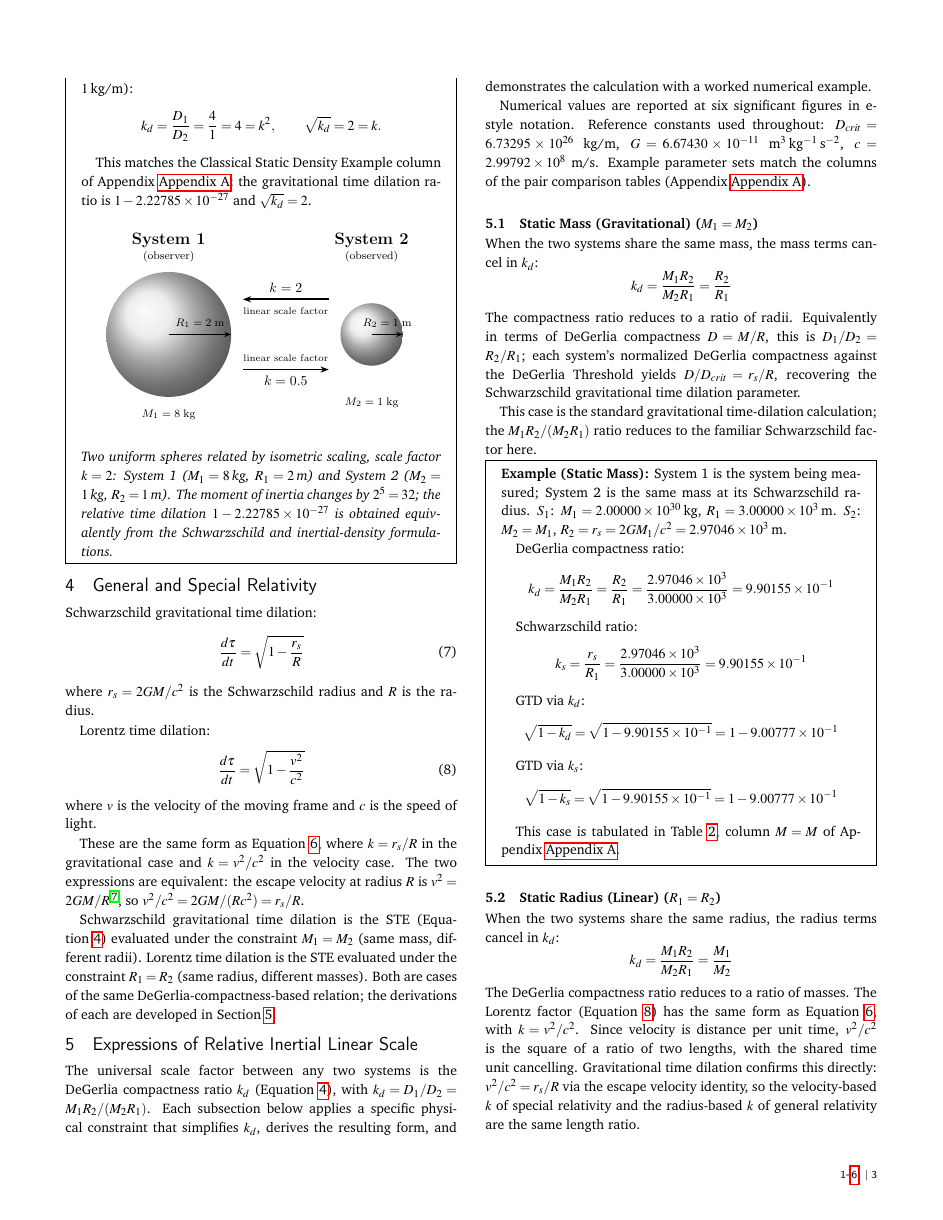
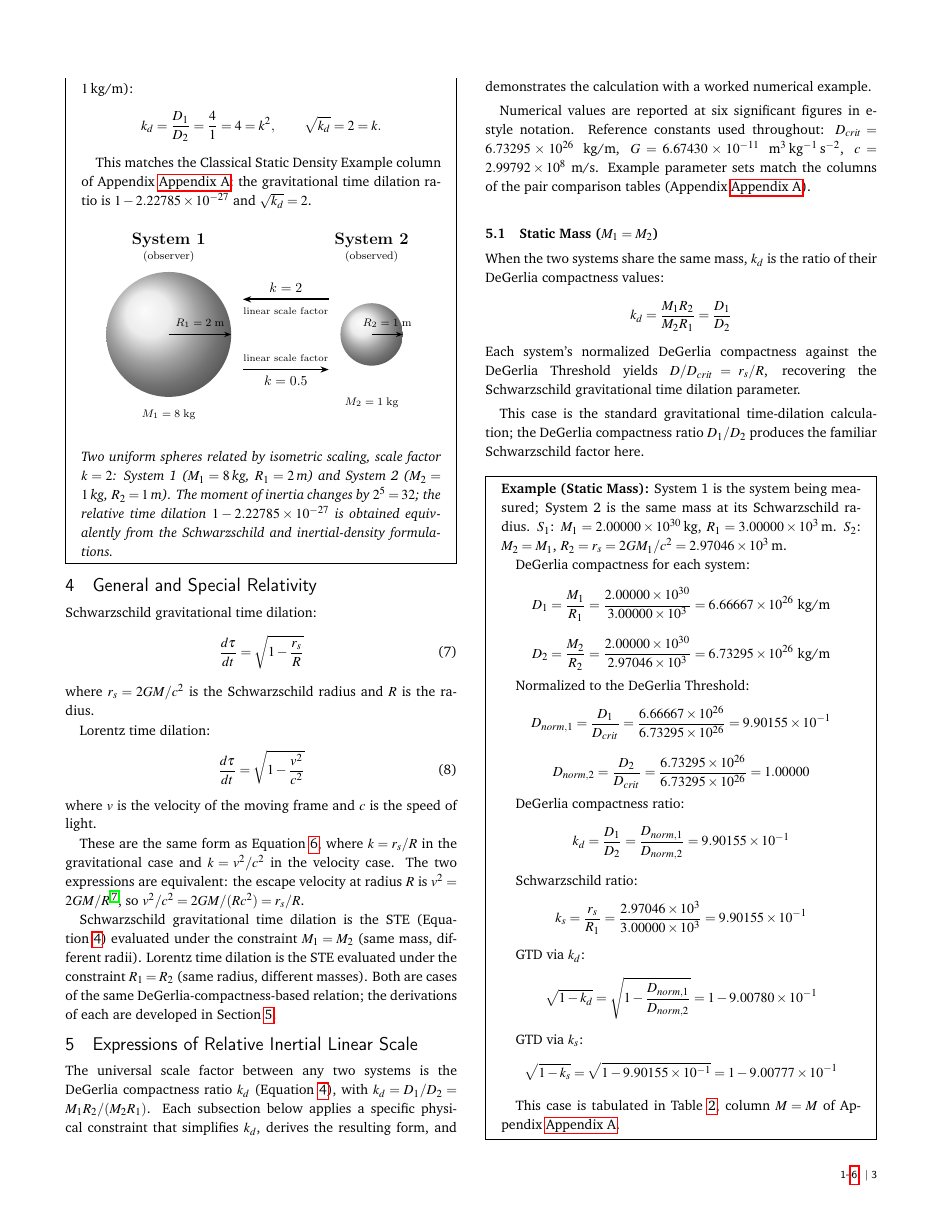
Before and after one commit to denverdata/academic_InertialRelativity_STE_cases, a LaTeX document (latex/master.tex): page 3 of 6. The pictures show the PDF file latex/master.pdf that the author committed with the source.

Commit message:
Update pair tables and LaTeX documents to include normalized DeGerlia compactness values

```diff
--- a/latex/master.tex
+++ b/latex/master.tex
@@ -271,22 +271,38 @@ The universal scale factor between any two systems is the DeGerlia compactness r
 
 Numerical values are reported at six significant figures in e-style notation. Reference constants used throughout: $D_{crit} = 6.73295 \times 10^{26}$ kg/m, $G = 6.67430 \times 10^{-11}$ m$^3$\,kg$^{-1}$\,s$^{-2}$, $c = 2.99792 \times 10^{8}$ m/s. Example parameter sets match the columns of the pair comparison tables (Appendix~\ref{app:pair_table}).
 
-\subsection{Static Mass (Gravitational) ($M_1 = M_2$)}
+\subsection{Static Mass ($M_1 = M_2$)}
 
-When the two systems share the same mass, the mass terms cancel in $k_d$:
+When the two systems share the same mass, $k_d$ is the ratio of their DeGerlia compactness values:
 \[
-k_d = \frac{M_1 R_2}{M_2 R_1} = \frac{R_2}{R_1}
+k_d = \frac{M_1 R_2}{M_2 R_1} = \frac{D_1}{D_2}
 \]
-The compactness ratio reduces to a ratio of radii. Equivalently in terms of DeGerlia compactness $D = M/R$, this is $D_1/D_2 = R_2/R_1$; each system's normalized DeGerlia compactness against the DeGerlia Threshold yields $D/D_{crit} = r_s/R$, recovering the Schwarzschild gravitational time dilation parameter.
+Each system's normalized DeGerlia compactness against the DeGerlia Threshold yields $D/D_{crit} = r_s/R$, recovering the Schwarzschild gravitational time dilation parameter.
 
-This case is the standard gravitational time-dilation calculation; the $M_1 R_2/(M_2 R_1)$ ratio reduces to the familiar Schwarzschild factor here.
+This case is the standard gravitational time-dilation calculation; the DeGerlia compactness ratio $D_1/D_2$ produces the familiar Schwarzschild factor here.
 
 \begin{mdframed}
 \textbf{Example (Static Mass):} System 1 is the system being measured; System 2 is the same mass at its Schwarzschild radius. $S_1$: $M_1 = 2.00000 \times 10^{30}$\,kg, $R_1 = 3.00000 \times 10^{3}$\,m. $S_2$: $M_2 = M_1$, $R_2 = r_s = 2GM_1/c^2 = 2.97046 \times 10^{3}$\,m.
 
+DeGerlia compactness for each system:
+\[
+D_1 = \frac{M_1}{R_1} = \frac{2.00000 \times 10^{30}}{3.00000 \times 10^{3}} = 6.66667 \times 10^{26} \text{ kg/m}
+\]
+\[
+D_2 = \frac{M_2}{R_2} = \frac{2.00000 \times 10^{30}}{2.97046 \times 10^{3}} = 6.73295 \times 10^{26} \text{ kg/m}
+\]
+
+Normalized to the DeGerlia Threshold:
+\[
+D_{norm,1} = \frac{D_1}{D_{crit}} = \frac{6.66667 \times 10^{26}}{6.73295 \times 10^{26}} = 9.90155 \times 10^{-1}
+\]
+\[
+D_{norm,2} = \frac{D_2}{D_{crit}} = \frac{6.73295 \times 10^{26}}{6.73295 \times 10^{26}} = 1.00000
+\]
+
 DeGerlia compactness ratio:
 \[
-k_d = \frac{M_1 R_2}{M_2 R_1} = \frac{R_2}{R_1} = \frac{2.97046 \times 10^{3}}{3.00000 \times 10^{3}} = 9.90155 \times 10^{-1}
+k_d = \frac{D_1}{D_2} = \frac{D_{norm,1}}{D_{norm,2}} = 9.90155 \times 10^{-1}
 \]
 
 Schwarzschild ratio:
@@ -296,7 +312,7 @@ k_s = \frac{r_s}{R_1} = \frac{2.97046 \times 10^{3}}{3.00000 \times 10^{3}} = 9.
 
 GTD via $k_d$:
 \[
-\sqrt{1 - k_d} = \sqrt{1 - 9.90155 \times 10^{-1}} = 1 - 9.00777 \times 10^{-1}
+\sqrt{1 - k_d} = \sqrt{1 - \frac{D_{norm,1}}{D_{norm,2}}} = 1 - 9.00780 \times 10^{-1}
 \]
 
 GTD via $k_s$:
@@ -307,20 +323,36 @@ GTD via $k_s$:
 This case is tabulated in Table~\ref{tab:pair_ratios}, column $M = M$ of Appendix~\ref{app:pair_table}.
 \end{mdframed}
 
-\subsection{Static Radius (Linear) ($R_1 = R_2$)}
+\subsection{Static Radius ($R_1 = R_2$)}
 
-When the two systems share the same radius, the radius terms cancel in $k_d$:
+When the two systems share the same radius, $k_d$ is the ratio of their DeGerlia compactness values:
 \[
-k_d = \frac{M_1 R_2}{M_2 R_1} = \frac{M_1}{M_2}
+k_d = \frac{M_1 R_2}{M_2 R_1} = \frac{D_1}{D_2}
 \]
-The DeGerlia compactness ratio reduces to a ratio of masses. The Lorentz factor (Equation~\ref{eq:lorentz}) has the same form as Equation~\ref{eq:td_k}, with $k = v^2/c^2$. Since velocity is distance per unit time, $v^2/c^2$ is the square of a ratio of two lengths, with the shared time unit cancelling. Gravitational time dilation confirms this directly: $v^2/c^2 = r_s/R$ via the escape velocity identity, so the velocity-based $k$ of special relativity and the radius-based $k$ of general relativity are the same length ratio.
+The Lorentz factor (Equation~\ref{eq:lorentz}) has the same form as Equation~\ref{eq:td_k}, with $k = v^2/c^2$. Since velocity is distance per unit time, $v^2/c^2$ is the square of a ratio of two lengths, with the shared time unit cancelling. Gravitational time dilation confirms this directly: $v^2/c^2 = r_s/R$ via the escape velocity identity, so the velocity-based $k$ of special relativity and the radius-based $k$ of general relativity are the same length ratio.
 
 \begin{mdframed}
 \textbf{Example (Static Radius):} System 1 is the system being measured; System 2 is at its Schwarzschild radius, defining the common radius. $S_1$: $M_1 = 2.00000 \times 10^{28}$\,kg, $R_1 = 2.97046 \times 10^{3}$\,m. $S_2$: $M_2 = 2.00000 \times 10^{30}$\,kg, $R_2 = R_1 = r_s = 2GM_2/c^2 = 2.97046 \times 10^{3}$\,m.
 
+DeGerlia compactness for each system:
+\[
+D_1 = \frac{M_1}{R_1} = \frac{2.00000 \times 10^{28}}{2.97046 \times 10^{3}} = 6.73295 \times 10^{24} \text{ kg/m}
+\]
+\[
+D_2 = \frac{M_2}{R_2} = \frac{2.00000 \times 10^{30}}{2.97046 \times 10^{3}} = 6.73295 \times 10^{26} \text{ kg/m}
+\]
+
+Normalized to the DeGerlia Threshold:
+\[
+D_{norm,1} = \frac{D_1}{D_{crit}} = \frac{6.73295 \times 10^{24}}{6.73295 \times 10^{26}} = 1.00000 \times 10^{-2}
+\]
+\[
+D_{norm,2} = \frac{D_2}{D_{crit}} = \frac{6.73295 \times 10^{26}}{6.73295 \times 10^{26}} = 1.00000
+\]
+
 DeGerlia compactness ratio:
 \[
-k_d = \frac{M_1 R_2}{M_2 R_1} = \frac{M_1}{M_2} = \frac{2.00000 \times 10^{28}}{2.00000 \times 10^{30}} = 1.00000 \times 10^{-2}
+k_d = \frac{D_1}{D_2} = \frac{D_{norm,1}}{D_{norm,2}} = 1.00000 \times 10^{-2}
 \]
 
 Schwarzschild ratio for System 1 ($r_{s,1} = 2GM_1/c^2 = 2.97046 \times 10^{1}$\,m):
@@ -330,7 +362,7 @@ k_s = \frac{r_{s,1}}{R_1} = \frac{2.97046 \times 10^{1}}{2.97046 \times 10^{3}}
 
 GTD via $k_d$:
 \[
-\sqrt{1 - k_d} = \sqrt{1 - 1.00000 \times 10^{-2}} = 1 - 5.01256 \times 10^{-3}
+\sqrt{1 - k_d} = \sqrt{1 - \frac{D_{norm,1}}{D_{norm,2}}} = 1 - 5.01256 \times 10^{-3}
 \]
 
 GTD via $k_s$:
```
Also changed, not shown: latex/pair_tables.tex (+2 -2 lines), latex/master.pdf, 1 other file.
